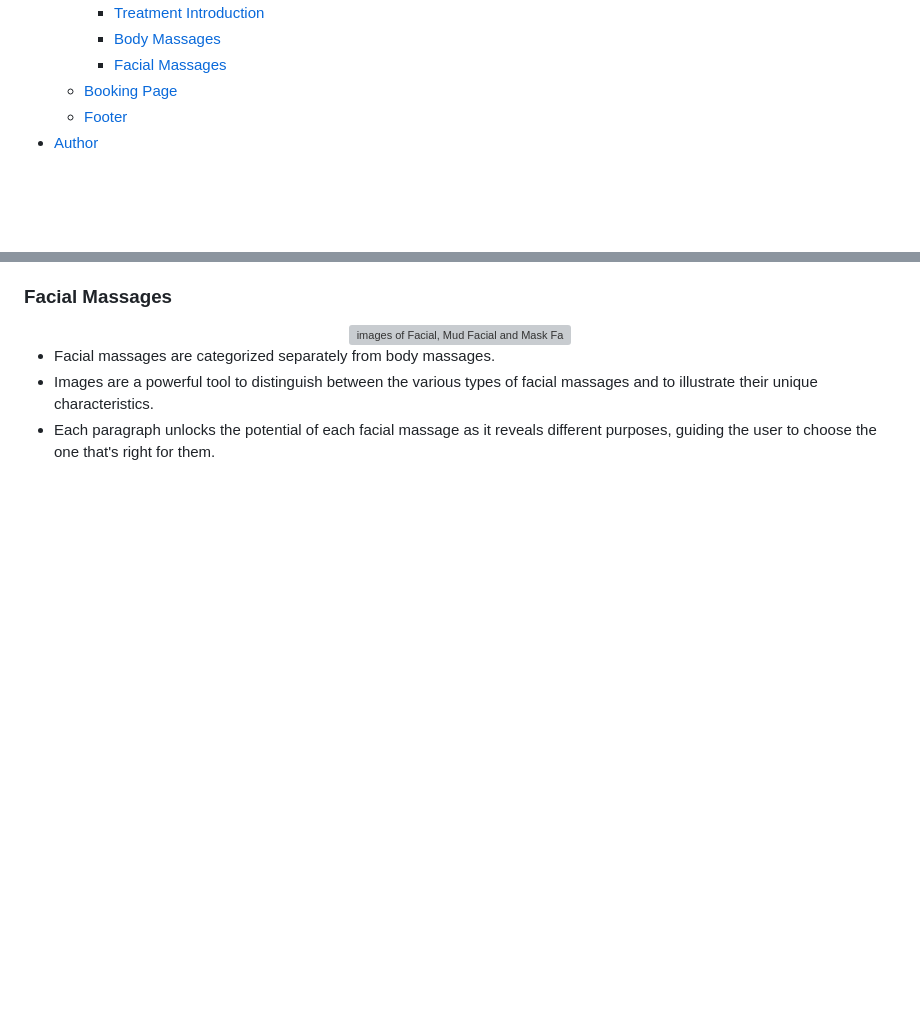
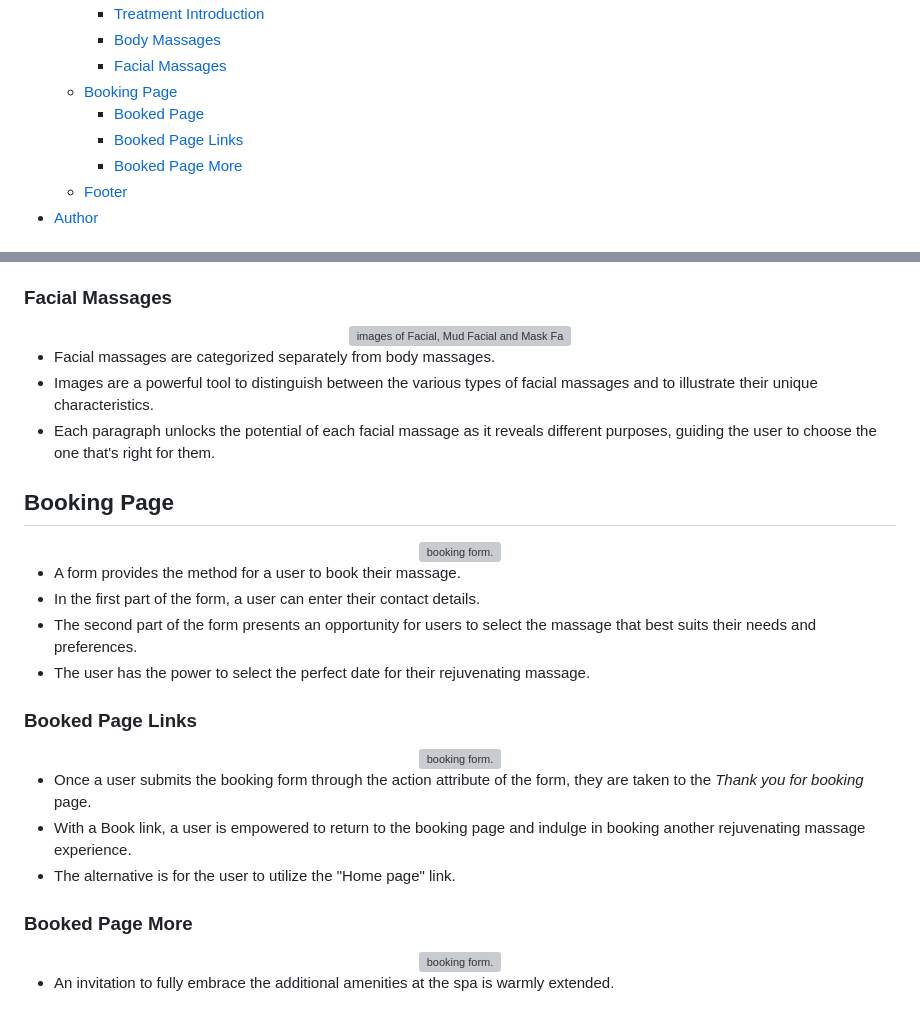
Before and after one commit to SamAtkinsonModeste/ci-p-one-zen-oasis-spa, a Markdown page: README.md, 2 parts joined by grey strips. Rendered like a GitHub page; blank space fills up the shorter version; grey boxes are pictures that could not be loaded.

Commit message:
doc: booking page break down done

```diff
--- a/README.md
+++ b/README.md
@@ -46,7 +46,10 @@
     - [Treatment Introduction](#treatment-introduction)
     - [Body Massages](#body-massages)
     - [Facial Massages](#body-massages)
-  - [Booking Page ](#booking-page)
+  - [Booking Page](#booking-page)
+    - [Booked Page](#booked-page)
+    - [Booked Page Links](#booked-page-links)
+    - [Booked Page More](#booked-page-more)
   - [Footer](#footer)
 - [Author](#author)
 
@@ -209,3 +212,32 @@ I love how you can use CSS not only for the layout of your pages <br> but also t
 - Facial massages are categorized separately from body massages.
 - Images are a powerful tool to distinguish between the various types of facial massages and to illustrate their unique characteristics.
 - Each paragraph unlocks the potential of each facial massage as it reveals different purposes, guiding the user to choose the one that's right for them.
+
+## Booking Page
+
+<div align="center">
+  <img src="assets/images/booking-form.webp"  alt="booking form.">
+</div>
+
+- A form provides the method for a user to book their massage.
+- In the first part of the form, a user can enter their contact details.
+- The second part of the form presents an opportunity for users to select the massage that best suits their needs and preferences.
+- The user has the power to select the perfect date for their rejuvenating massage.
+
+### Booked Page Links
+
+<div align="center">
+  <img src="assets/images/booking-thank-you-links.webp"  alt="booking form.">
+</div>
+
+- Once a user submits the booking form through the action attribute of the form, they are taken to the _Thank you for booking_ page.
+- With a Book link, a user is empowered to return to the booking page and indulge in booking another rejuvenating massage experience.
+- The alternative is for the user to utilize the "Home page" link.
+
+### Booked Page More
+
+<div align="center">
+  <img src="assets/images/booking-enjoy.webp"  alt="booking form.">
+</div>
+
+- An invitation to fully embrace the additional amenities at the spa is warmly extended.
```
